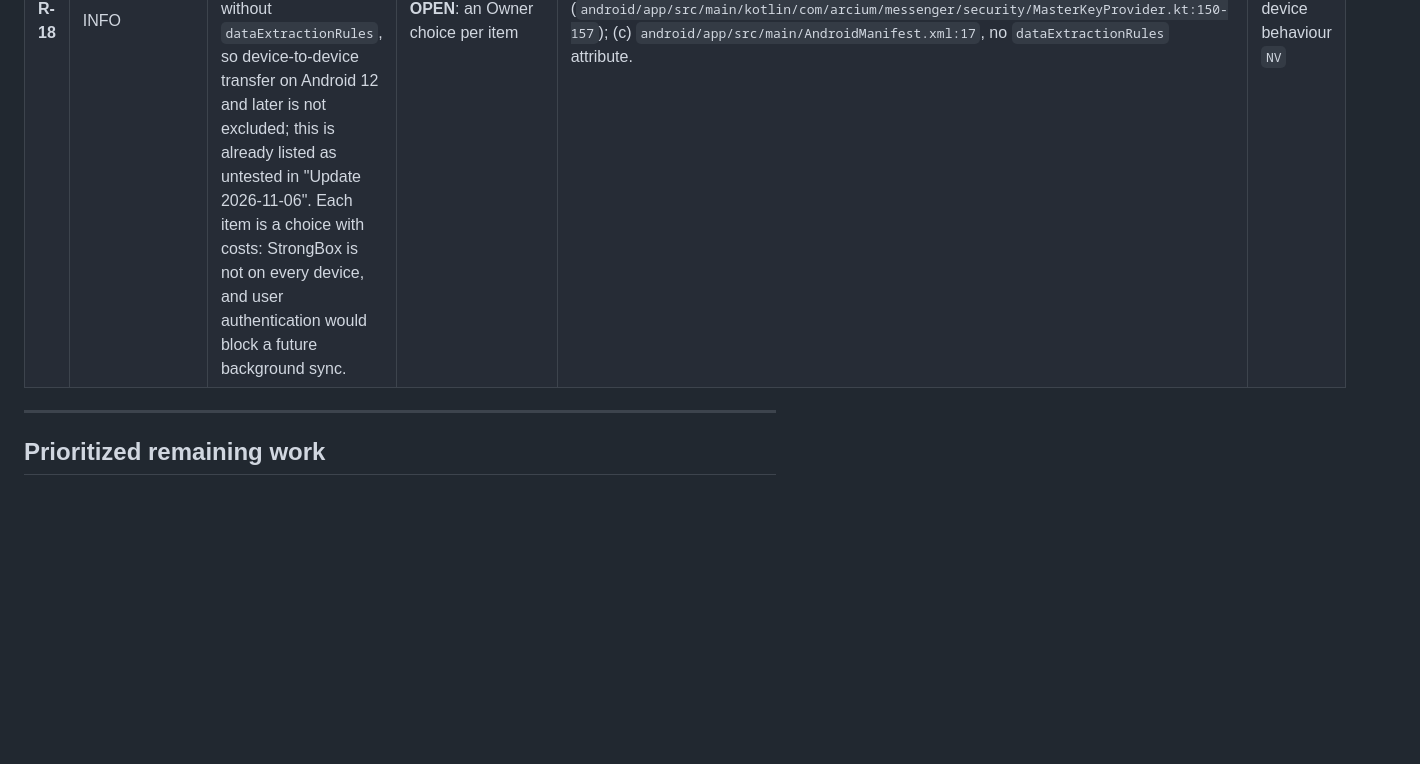
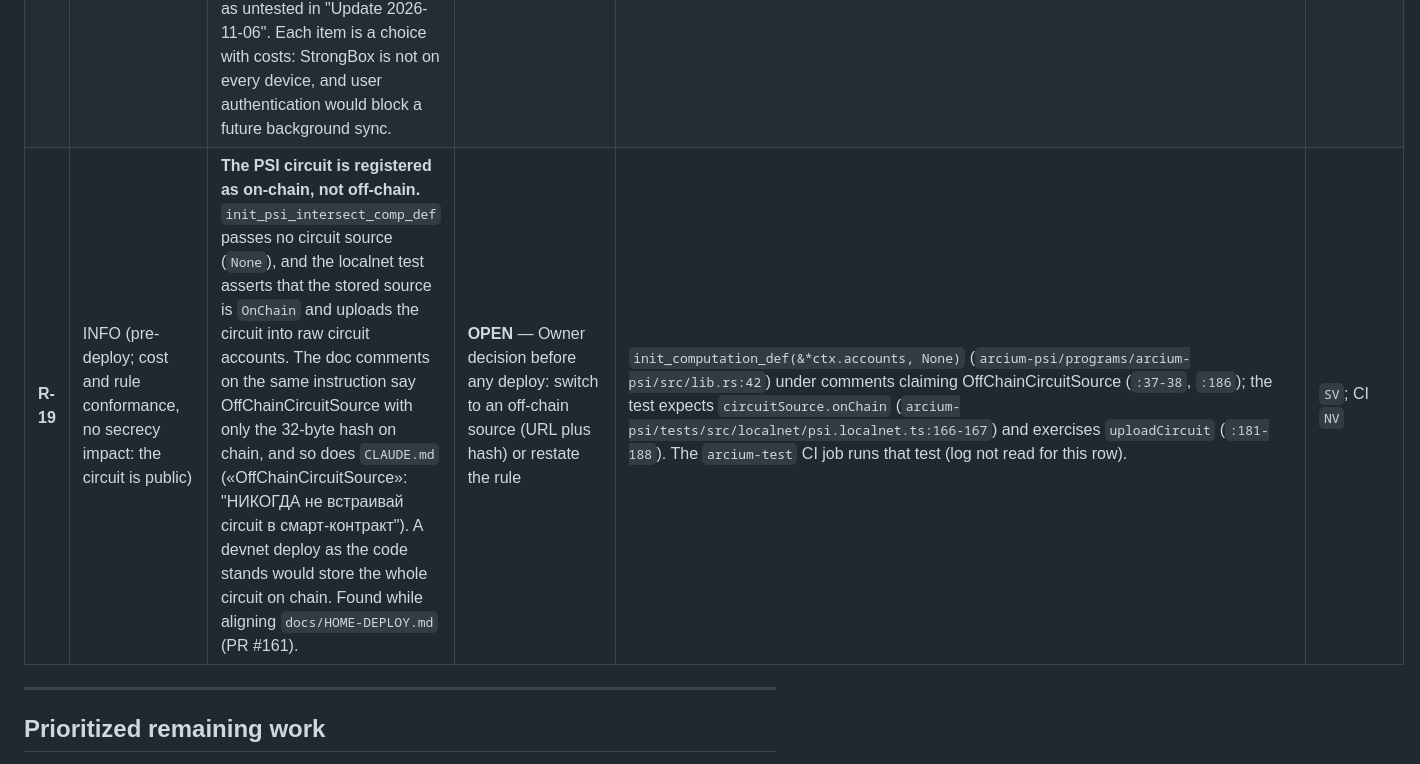
Before and after one commit to artemidamoon2223-collab/Arcium-messenger-, a Markdown page: docs/SECURITY-FINDINGS.md, the part around one of its changes. Rendered like a GitHub page; blank space fills up the shorter version.

```diff
--- a/docs/SECURITY-FINDINGS.md
+++ b/docs/SECURITY-FINDINGS.md
@@ -764,6 +764,7 @@ committed. No phone and no production relay (`NV`). The other rows come from rea
 | **R-16** | LOW | **A refusal lost after the relay stored it is not repeated until the responder restarts.** A responder refuses each refused handshake at most once per process. The initiator retransmits the same handshake, so a refusal the relay lost, or that someone deleted, leaves the initiator waiting in `AwaitingPeer` until the responder's process restarts. Its texts are pending, so the initiator cannot remove the session, and there is no conflict to resolve. `docs/NET-MESSAGING.md` section 6 states the code's rule. Section 8 said such a refusal is "sent again only after 10 minutes"; corrected in this PR. | **OPEN**: a liveness fix in the network layer (for example, refuse again once `REFUSAL_INTERVAL` has passed) | `sent_for` checked (`crates/mobile-ffi/src/network.rs:1046`) and recorded on a stored refusal (`:1103`); `REFUSAL_INTERVAL` (`:201`). That the initiator has no way out is read from `removal.rs:78-81` and `chat.rs:678-680`. | `SV`; no way out `INF`; not exercised (`NV`) |
 | **R-17** | LOW | **Android shows "Connected" while rounds fail on the device.** The link state counts only report errors that start with `network:`. Any other error in a round's report leaves the banner at "Connected to the development relay" and is shown nowhere: a storage error such as R-10's, a refused handshake, a session error. | **OPEN**: an Android task | `reachedRelay` (`android/app/src/main/kotlin/com/arcium/messenger/messaging/MessengerService.kt:182`), used at `:165-171`; the banner (`android/app/src/main/kotlin/com/arcium/messenger/ui/contacts/ContactsScreen.kt:115`). | `SV` |
 | **R-18** | INFO | **Android hardening not present.** (a) No `FLAG_SECURE`, so screenshots and the recent-apps preview show the chat. (b) The Keystore key that wraps the master key is created without StrongBox, unlocked-device or user-authentication requirements. (c) `allowBackup="false"` without `dataExtractionRules`, so device-to-device transfer on Android 12 and later is not excluded; this is already listed as untested in "Update 2026-11-06". Each item is a choice with costs: StrongBox is not on every device, and user authentication would block a future background sync. | **OPEN**: an Owner choice per item | (a) no `FLAG_SECURE` under `android/app/src/main`; (b) `KeyGenParameterSpec.Builder` (`android/app/src/main/kotlin/com/arcium/messenger/security/MasterKeyProvider.kt:150-157`); (c) `android/app/src/main/AndroidManifest.xml:17`, no `dataExtractionRules` attribute. | `SV`; device behaviour `NV` |
+| **R-19** | INFO (pre-deploy; cost and rule conformance, no secrecy impact: the circuit is public) | **The PSI circuit is registered as on-chain, not off-chain.** `init_psi_intersect_comp_def` passes no circuit source (`None`), and the localnet test asserts that the stored source is `OnChain` and uploads the circuit into raw circuit accounts. The doc comments on the same instruction say OffChainCircuitSource with only the 32-byte hash on chain, and so does `CLAUDE.md` («OffChainCircuitSource»: "НИКОГДА не встраивай circuit в смарт-контракт"). A devnet deploy as the code stands would store the whole circuit on chain. Found while aligning `docs/HOME-DEPLOY.md` (PR #161). | **OPEN** — Owner decision before any deploy: switch to an off-chain source (URL plus hash) or restate the rule | `init_computation_def(&*ctx.accounts, None)` (`arcium-psi/programs/arcium-psi/src/lib.rs:42`) under comments claiming OffChainCircuitSource (`:37-38`, `:186`); the test expects `circuitSource.onChain` (`arcium-psi/tests/src/localnet/psi.localnet.ts:166-167`) and exercises `uploadCircuit` (`:181-188`). The `arcium-test` CI job runs that test (log not read for this row). | `SV`; CI `NV` |
 
 ---
 
```
Also changed, not shown: other parts of docs/SECURITY-FINDINGS.md (+1 -1 lines).
